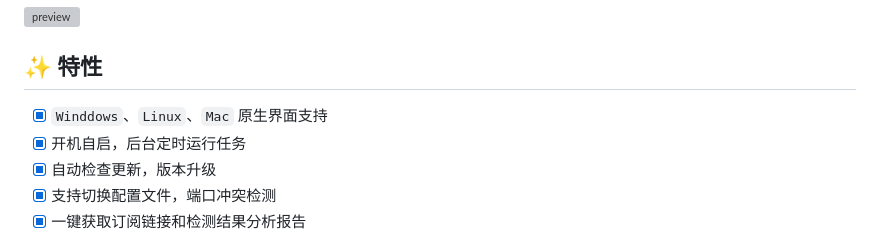
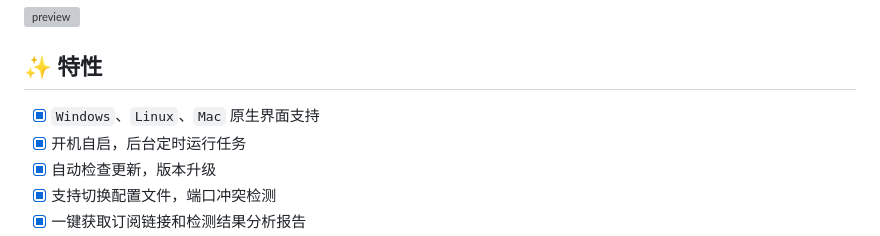
Before and after one commit to sinspired/subs-check-pro-gui, a Markdown page: README.md, the part around the change. Rendered like a GitHub page; grey boxes are pictures that could not be loaded.

Commit message:
chore: 更新 README

```diff
--- a/README.md
+++ b/README.md
@@ -16,7 +16,7 @@
 
 ## ✨ 特性
 
-- [x] `Winddows`、`Linux`、`Mac` 原生界面支持
+- [x] `Windows`、`Linux`、`Mac` 原生界面支持
 - [x] 开机自启，后台定时运行任务
 - [x] 自动检查更新，版本升级
 - [x] 支持切换配置文件，端口冲突检测
```
